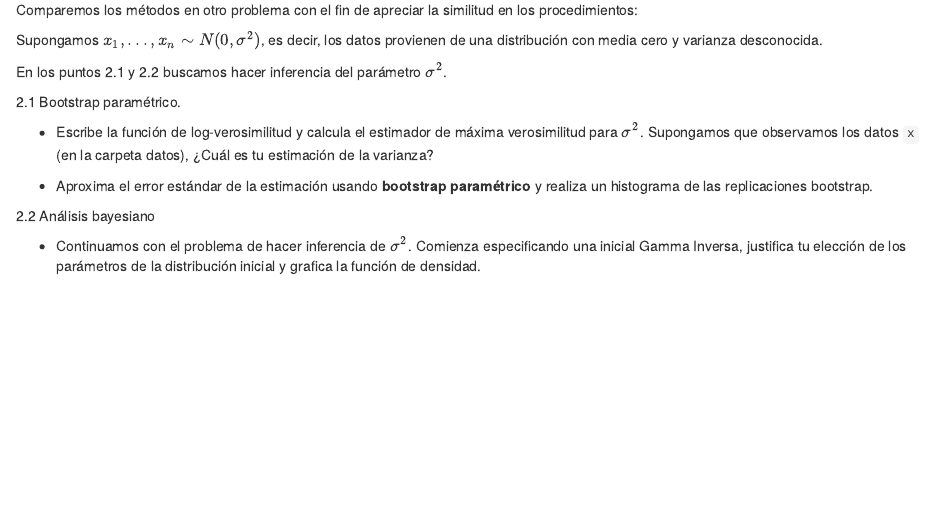
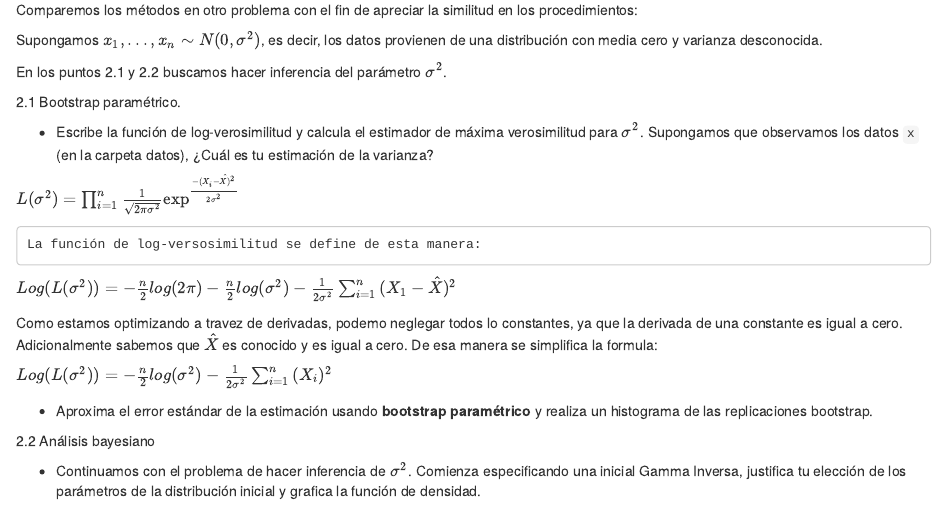
Before and after one commit to ThMRudolf/FE2023_ProyctoFinal, an R Markdown document (final-2023.Rmd): the page in a window 1100 px wide, from 4010 px down. Rendered offline with R 4.5, knitr and Pandoc, with nearby package versions; some code elsewhere in the file could not run offline.

Commit message:
problem 2.1 done

````diff
--- a/final-2023.Rmd
+++ b/final-2023.Rmd
@@ -232,6 +232,21 @@ $\sigma^2$.
     máxima verosimilitud para $\sigma^2$. Supongamos que observamos los
     datos `x` (en la carpeta datos), ¿Cuál es tu estimación de la
     varianza?
+
+$L(\sigma^2)=\prod^{n}_{i=1} \frac{1}{\sqrt{2\pi\sigma^2}} \exp^{\frac{-(X_i-\hat{X})^2}{2 \sigma^2}}$
+
+```
+La función de log-versosimilitud se define de esta manera:
+```
+
+$Log(L(\sigma^2))=-\frac{n}{2}log(2\pi)-\frac{n}{2}log(\sigma^2)-\frac{1}{2\sigma^2}\sum^n_{i=1}{(X_1-\hat{X})^2}$
+
+Como estamos optimizando a travez de derivadas, podemo neglegar todos lo
+constantes, ya que la derivada de una constante es igual a cero.
+Adicionalmente sabemos que $\hat{X}$ es conocido y es igual a cero. De
+esa manera se simplifica la formula:
+
+$Log(L(\sigma^2))=-\frac{n}{2}log(\sigma^2)-\frac{1}{2\sigma^2}\sum^n_{i=1}{(X_i)^2}$
 
 -   Aproxima el error estándar de la estimación usando **bootstrap
     paramétrico** y realiza un histograma de las replicaciones
````
Also changed, not shown: final-2023.Rmd (2 more changed lines).
